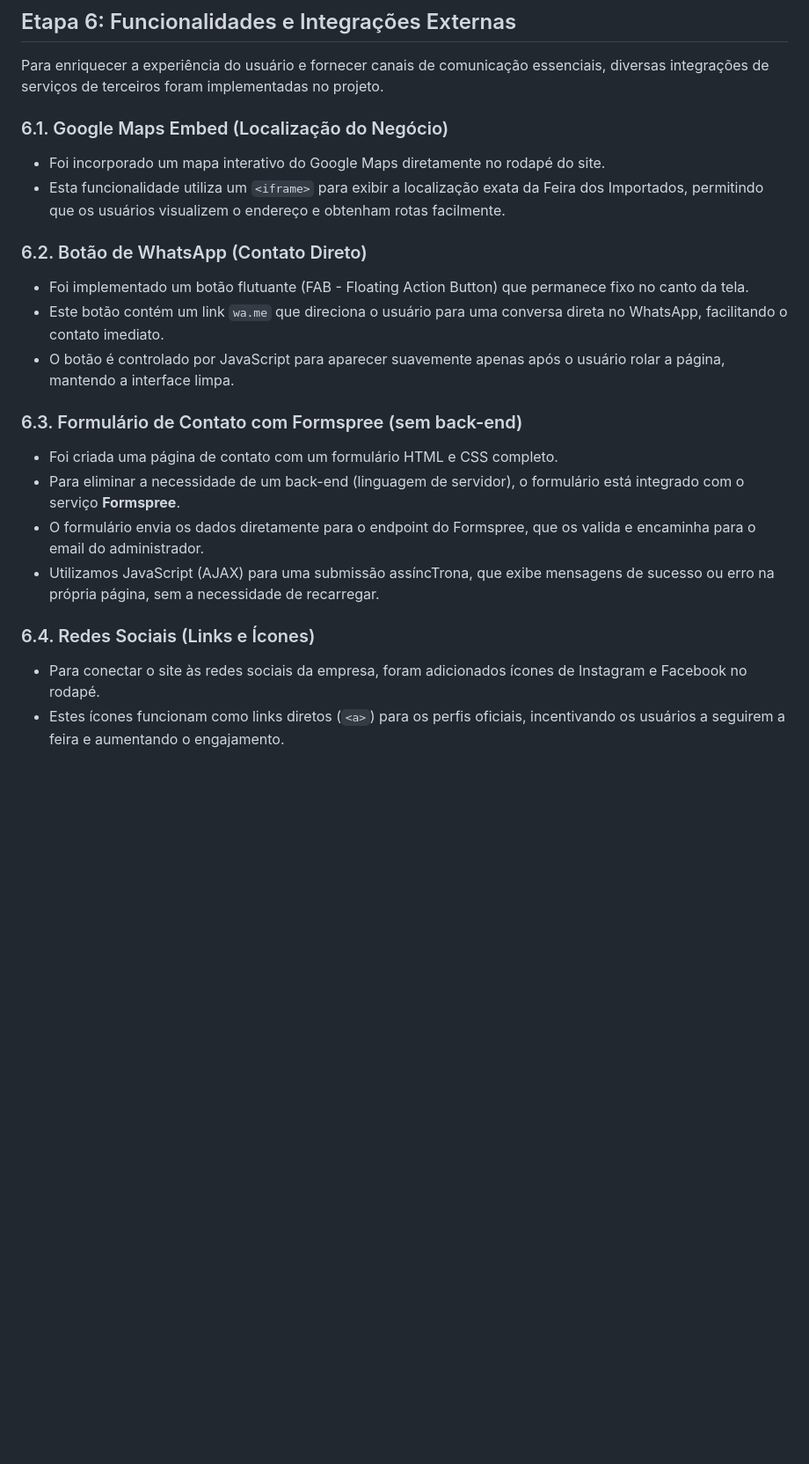
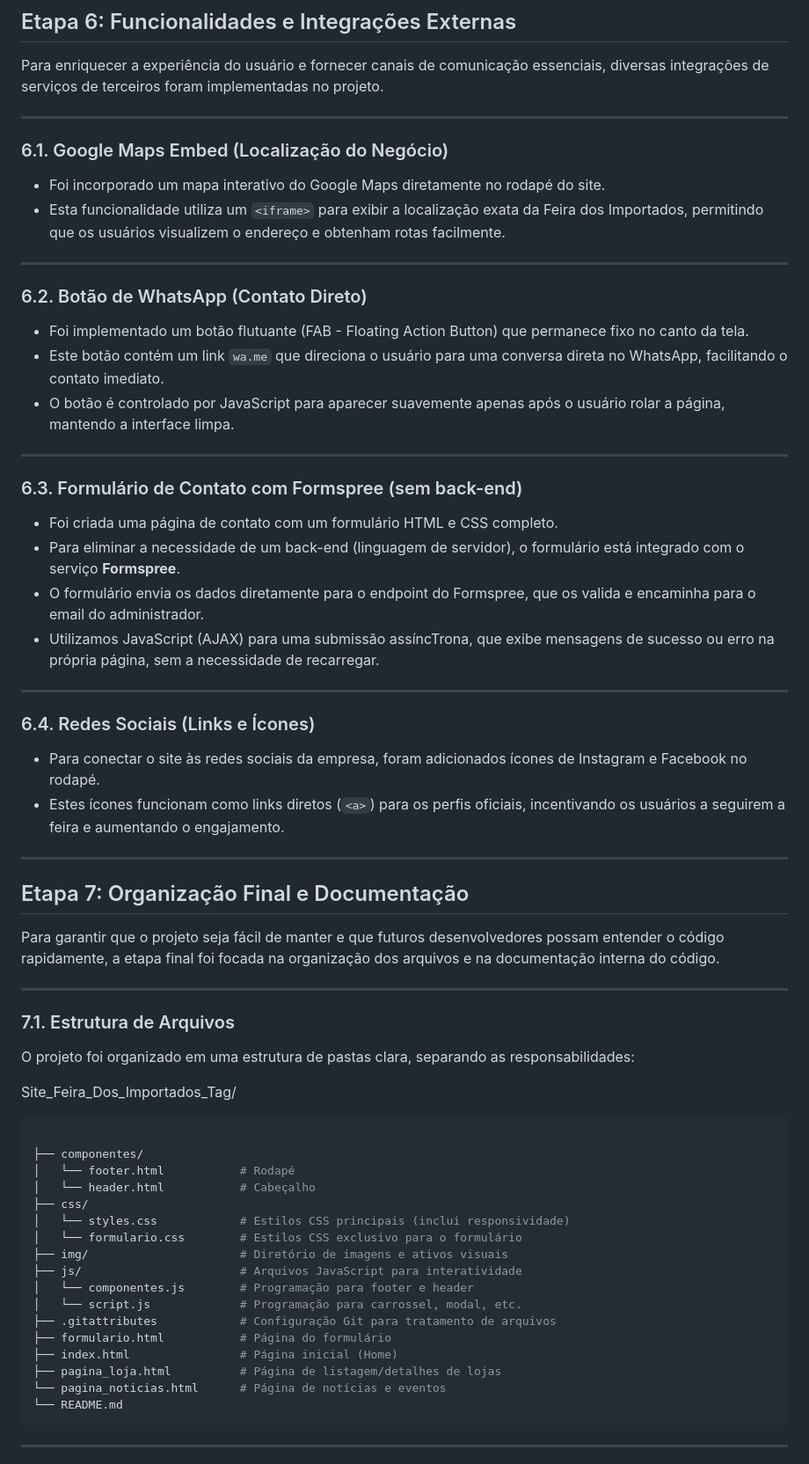
Before and after one commit to diegoomarcelo/Site_Feira_Dos_Importados_Tag, a Markdown page: README.md, the part around the change printed below. Shown: that part at 88% size. Drawn GitHub-style; blank space fills up the shorter version.

````diff
--- a/README.md
+++ b/README.md
@@ -680,16 +665,23 @@ Essas melhorias deixaram o site mais confortável de navegar e garantiram que el
 
 Para enriquecer a experiência do usuário e fornecer canais de comunicação essenciais, diversas integrações de serviços de terceiros foram implementadas no projeto.
 
+---
+
+
 ### 6.1. Google Maps Embed (Localização do Negócio)
 
 * Foi incorporado um mapa interativo do Google Maps diretamente no rodapé do site.
 * Esta funcionalidade utiliza um `<iframe>` para exibir a localização exata da Feira dos Importados, permitindo que os usuários visualizem o endereço e obtenham rotas facilmente.
+
+---
 
 ### 6.2. Botão de WhatsApp (Contato Direto)
 
 * Foi implementado um botão flutuante (FAB - Floating Action Button) que permanece fixo no canto da tela.
 * Este botão contém um link `wa.me` que direciona o usuário para uma conversa direta no WhatsApp, facilitando o contato imediato.
 * O botão é controlado por JavaScript para aparecer suavemente apenas após o usuário rolar a página, mantendo a interface limpa.
+
+---
 
 ### 6.3. Formulário de Contato com Formspree (sem back-end)
 
@@ -698,7 +690,43 @@ Para enriquecer a experiência do usuário e fornecer canais de comunicação es
 * O formulário envia os dados diretamente para o endpoint do Formspree, que os valida e encaminha para o email do administrador.
 * Utilizamos JavaScript (AJAX) para uma submissão assíncTrona, que exibe mensagens de sucesso ou erro na própria página, sem a necessidade de recarregar.
 
+---
+
 ### 6.4. Redes Sociais (Links e Ícones)
 
 * Para conectar o site às redes sociais da empresa, foram adicionados ícones de Instagram e Facebook no rodapé.
 * Estes ícones funcionam como links diretos (`<a>`) para os perfis oficiais, incentivando os usuários a seguirem a feira e aumentando o engajamento.
+---
+
+## Etapa 7: Organização Final e Documentação
+
+Para garantir que o projeto seja fácil de manter e que futuros desenvolvedores possam entender o código rapidamente, a etapa final foi focada na organização dos arquivos e na documentação interna do código.
+
+---
+
+### 7.1. Estrutura de Arquivos
+
+O projeto foi organizado em uma estrutura de pastas clara, separando as responsabilidades:
+
+Site_Feira_Dos_Importados_Tag/
+```bash
+
+├── componentes/
+│   └── footer.html           # Rodapé
+│   └── header.html           # Cabeçalho
+├── css/
+│   └── styles.css            # Estilos CSS principais (inclui responsividade)
+│   └── formulario.css        # Estilos CSS exclusivo para o formulário
+├── img/                      # Diretório de imagens e ativos visuais
+├── js/                       # Arquivos JavaScript para interatividade
+│   └── componentes.js        # Programação para footer e header
+│   └── script.js             # Programação para carrossel, modal, etc.
+├── .gitattributes            # Configuração Git para tratamento de arquivos
+├── formulario.html           # Página do formulário
+├── index.html                # Página inicial (Home)
+├── pagina_loja.html          # Página de listagem/detalhes de lojas
+└── pagina_noticias.html      # Página de notícias e eventos
+└── README.md
+```
+---
+
````
Also changed, not shown: other parts of README.md (+30 -24 lines).
